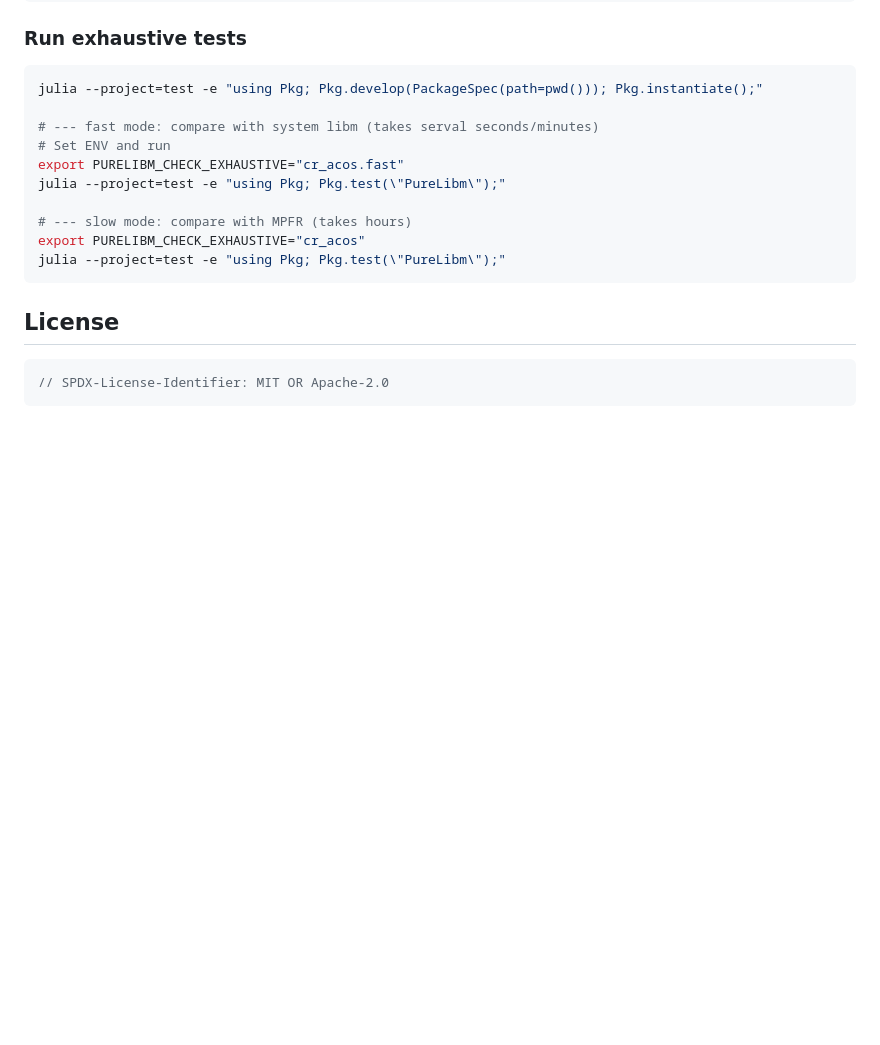
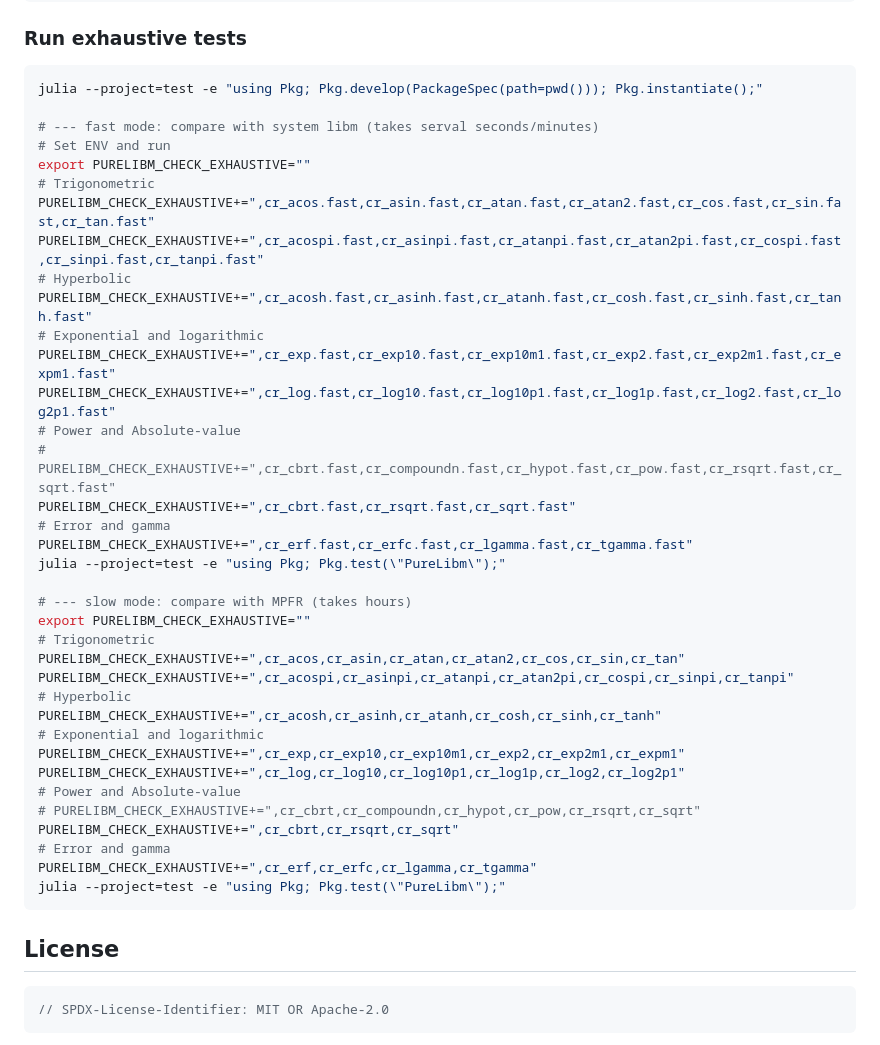
Before and after one commit to inkydragon/PureLibm.jl, a Markdown page: README.md, the part around the change. Rendered like a GitHub page; blank space fills up the shorter version.

````diff
--- a/README.md
+++ b/README.md
@@ -79,11 +79,37 @@ julia --project=test -e "using Pkg; Pkg.develop(PackageSpec(path=pwd())); Pkg.in
 
 # --- fast mode: compare with system libm (takes serval seconds/minutes)
 # Set ENV and run
-export PURELIBM_CHECK_EXHAUSTIVE="cr_acos.fast"
+export PURELIBM_CHECK_EXHAUSTIVE=""
+# Trigonometric
+PURELIBM_CHECK_EXHAUSTIVE+=",cr_acos.fast,cr_asin.fast,cr_atan.fast,cr_atan2.fast,cr_cos.fast,cr_sin.fast,cr_tan.fast"
+PURELIBM_CHECK_EXHAUSTIVE+=",cr_acospi.fast,cr_asinpi.fast,cr_atanpi.fast,cr_atan2pi.fast,cr_cospi.fast,cr_sinpi.fast,cr_tanpi.fast"
+# Hyperbolic
+PURELIBM_CHECK_EXHAUSTIVE+=",cr_acosh.fast,cr_asinh.fast,cr_atanh.fast,cr_cosh.fast,cr_sinh.fast,cr_tanh.fast"
+# Exponential and logarithmic
+PURELIBM_CHECK_EXHAUSTIVE+=",cr_exp.fast,cr_exp10.fast,cr_exp10m1.fast,cr_exp2.fast,cr_exp2m1.fast,cr_expm1.fast"
+PURELIBM_CHECK_EXHAUSTIVE+=",cr_log.fast,cr_log10.fast,cr_log10p1.fast,cr_log1p.fast,cr_log2.fast,cr_log2p1.fast"
+# Power and Absolute-value
+# PURELIBM_CHECK_EXHAUSTIVE+=",cr_cbrt.fast,cr_compoundn.fast,cr_hypot.fast,cr_pow.fast,cr_rsqrt.fast,cr_sqrt.fast"
+PURELIBM_CHECK_EXHAUSTIVE+=",cr_cbrt.fast,cr_rsqrt.fast,cr_sqrt.fast"
+# Error and gamma
+PURELIBM_CHECK_EXHAUSTIVE+=",cr_erf.fast,cr_erfc.fast,cr_lgamma.fast,cr_tgamma.fast"
 julia --project=test -e "using Pkg; Pkg.test(\"PureLibm\");"
 
 # --- slow mode: compare with MPFR (takes hours)
-export PURELIBM_CHECK_EXHAUSTIVE="cr_acos"
+export PURELIBM_CHECK_EXHAUSTIVE=""
+# Trigonometric
+PURELIBM_CHECK_EXHAUSTIVE+=",cr_acos,cr_asin,cr_atan,cr_atan2,cr_cos,cr_sin,cr_tan"
+PURELIBM_CHECK_EXHAUSTIVE+=",cr_acospi,cr_asinpi,cr_atanpi,cr_atan2pi,cr_cospi,cr_sinpi,cr_tanpi"
+# Hyperbolic
+PURELIBM_CHECK_EXHAUSTIVE+=",cr_acosh,cr_asinh,cr_atanh,cr_cosh,cr_sinh,cr_tanh"
+# Exponential and logarithmic
+PURELIBM_CHECK_EXHAUSTIVE+=",cr_exp,cr_exp10,cr_exp10m1,cr_exp2,cr_exp2m1,cr_expm1"
+PURELIBM_CHECK_EXHAUSTIVE+=",cr_log,cr_log10,cr_log10p1,cr_log1p,cr_log2,cr_log2p1"
+# Power and Absolute-value
+# PURELIBM_CHECK_EXHAUSTIVE+=",cr_cbrt,cr_compoundn,cr_hypot,cr_pow,cr_rsqrt,cr_sqrt"
+PURELIBM_CHECK_EXHAUSTIVE+=",cr_cbrt,cr_rsqrt,cr_sqrt"
+# Error and gamma
+PURELIBM_CHECK_EXHAUSTIVE+=",cr_erf,cr_erfc,cr_lgamma,cr_tgamma"
 julia --project=test -e "using Pkg; Pkg.test(\"PureLibm\");"
 ```
 
````
